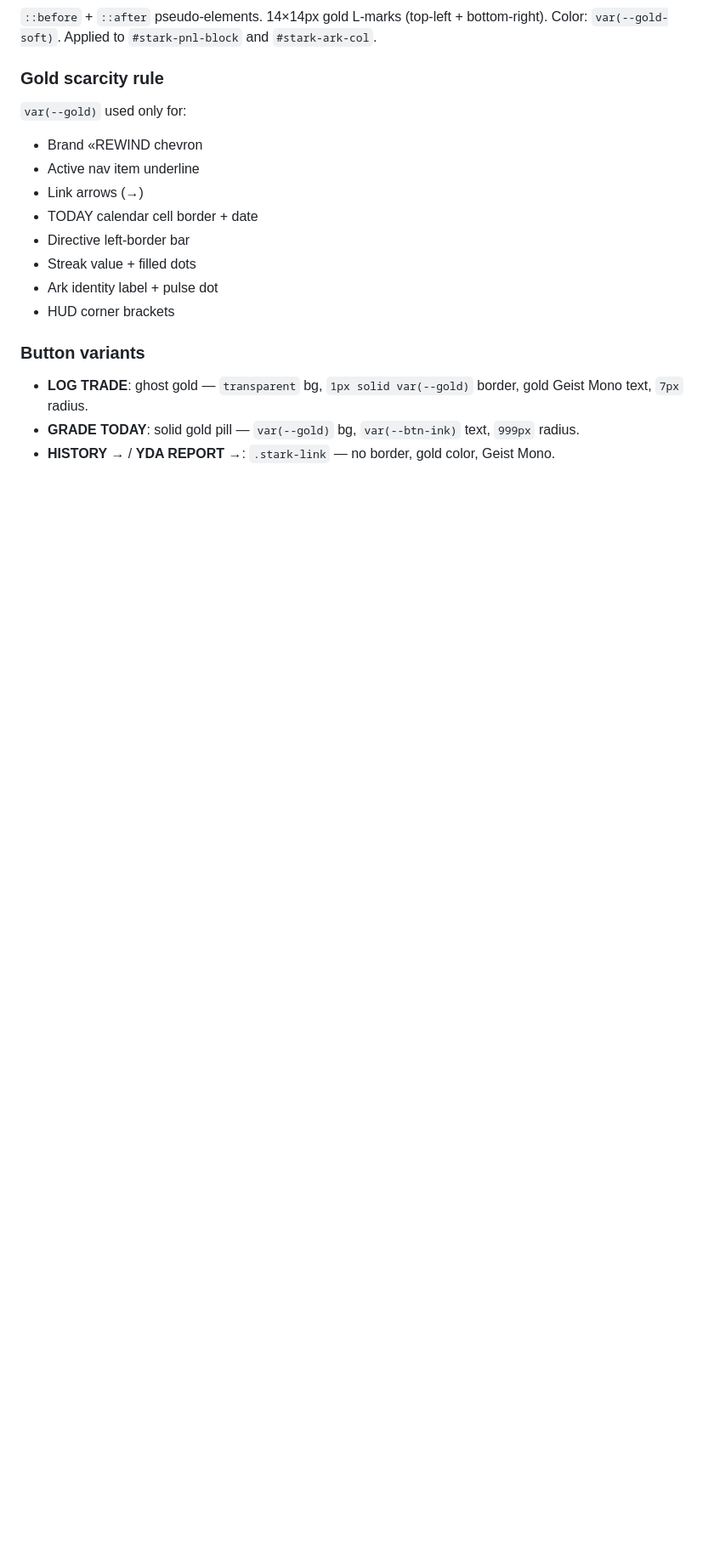
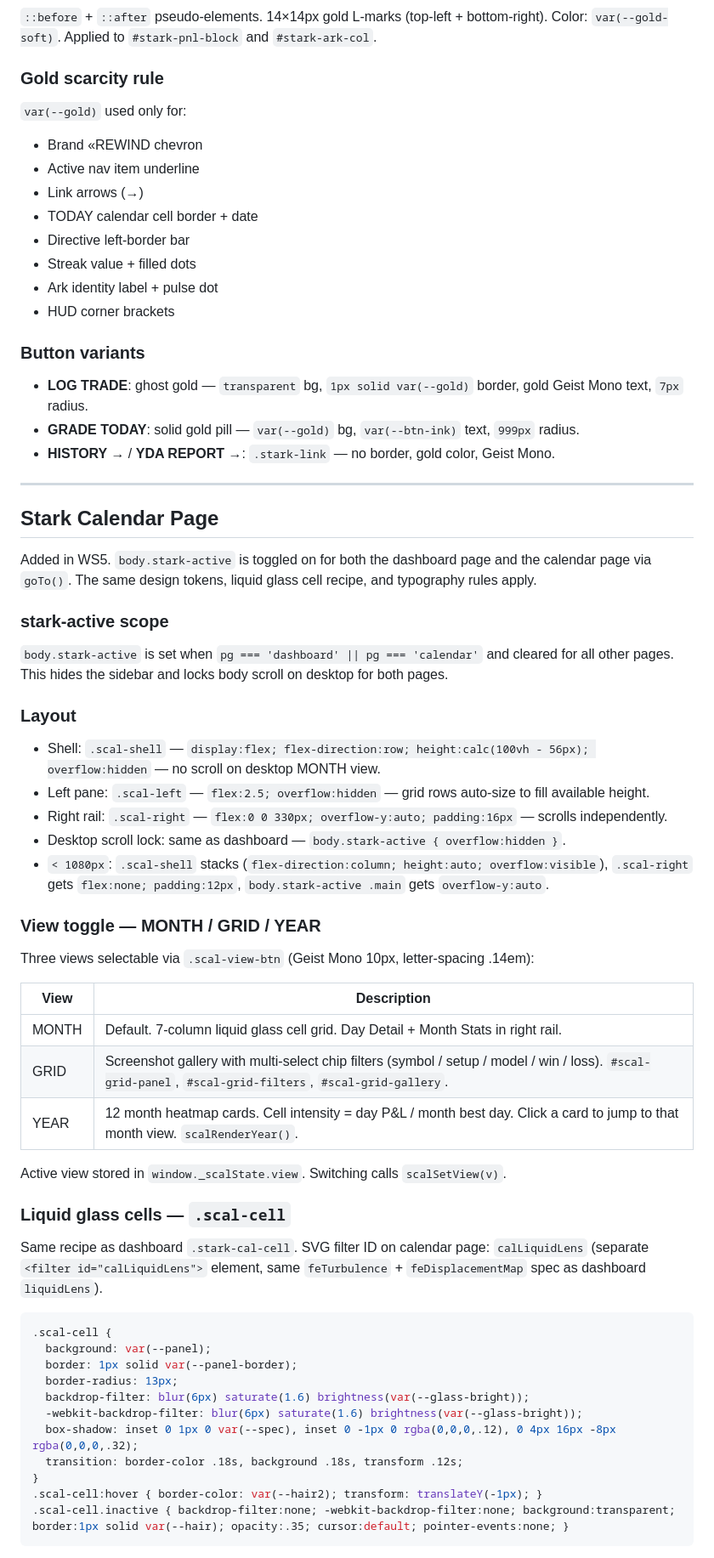
Before and after one commit to cjvaleo/TradeRewindJournal, a Markdown page: design/tokens.md, the part around one of its changes. Shown at 85% size. GitHub-like rendering; blank space fills up the shorter version.

Commit message:
feat(calendar): Stark calendar page + MONTH/GRID/YEAR views, grey default, token opacity lift
Co-Authored-By: Claude Sonnet 4.6 <noreply@anthropic.com>

````diff
--- a/design/tokens.md
+++ b/design/tokens.md
@@ -206,3 +214,52 @@ Two `repeating-linear-gradient` layers at `var(--grid-line)` (1px lines, 44px ce
 - **LOG TRADE**: ghost gold — `transparent` bg, `1px solid var(--gold)` border, gold Geist Mono text, `7px` radius.
 - **GRADE TODAY**: solid gold pill — `var(--gold)` bg, `var(--btn-ink)` text, `999px` radius.
 - **HISTORY →** / **YDA REPORT →**: `.stark-link` — no border, gold color, Geist Mono.
+
+---
+
+## Stark Calendar Page
+
+Added in WS5. `body.stark-active` is toggled on for both the dashboard page and the calendar page via `goTo()`. The same design tokens, liquid glass cell recipe, and typography rules apply.
+
+### stark-active scope
+
+`body.stark-active` is set when `pg === 'dashboard' || pg === 'calendar'` and cleared for all other pages. This hides the sidebar and locks body scroll on desktop for both pages.
+
+### Layout
+
+- Shell: `.scal-shell` — `display:flex; flex-direction:row; height:calc(100vh - 56px); overflow:hidden` — no scroll on desktop MONTH view.
+- Left pane: `.scal-left` — `flex:2.5; overflow:hidden` — grid rows auto-size to fill available height.
+- Right rail: `.scal-right` — `flex:0 0 330px; overflow-y:auto; padding:16px` — scrolls independently.
+- Desktop scroll lock: same as dashboard — `body.stark-active { overflow:hidden }`.
+- `< 1080px`: `.scal-shell` stacks (`flex-direction:column; height:auto; overflow:visible`), `.scal-right` gets `flex:none; padding:12px`, `body.stark-active .main` gets `overflow-y:auto`.
+
+### View toggle — MONTH / GRID / YEAR
+
+Three views selectable via `.scal-view-btn` (Geist Mono 10px, letter-spacing .14em):
+
+| View | Description |
+|---|---|
+| MONTH | Default. 7-column liquid glass cell grid. Day Detail + Month Stats in right rail. |
+| GRID | Screenshot gallery with multi-select chip filters (symbol / setup / model / win / loss). `#scal-grid-panel`, `#scal-grid-filters`, `#scal-grid-gallery`. |
+| YEAR | 12 month heatmap cards. Cell intensity = day P&L / month best day. Click a card to jump to that month view. `scalRenderYear()`. |
+
+Active view stored in `window._scalState.view`. Switching calls `scalSetView(v)`.
+
+### Liquid glass cells — `.scal-cell`
+
+Same recipe as dashboard `.stark-cal-cell`. SVG filter ID on calendar page: `calLiquidLens` (separate `<filter id="calLiquidLens">` element, same `feTurbulence` + `feDisplacementMap` spec as dashboard `liquidLens`).
+
+```css
+.scal-cell {
+  background: var(--panel);
+  border: 1px solid var(--panel-border);
+  border-radius: 13px;
+  backdrop-filter: blur(6px) saturate(1.6) brightness(var(--glass-bright));
+  -webkit-backdrop-filter: blur(6px) saturate(1.6) brightness(var(--glass-bright));
+  box-shadow: inset 0 1px 0 var(--spec), inset 0 -1px 0 rgba(0,0,0,.12), 0 4px 16px -8px rgba(0,0,0,.32);
+  transition: border-color .18s, background .18s, transform .12s;
+}
+.scal-cell:hover { border-color: var(--hair2); transform: translateY(-1px); }
+.scal-cell.inactive { backdrop-filter:none; -webkit-backdrop-filter:none; background:transparent; border:1px solid var(--hair); opacity:.35; cursor:default; pointer-events:none; }
+```
+
````
Also changed, not shown: other parts of design/tokens.md (+70 -21 lines).
